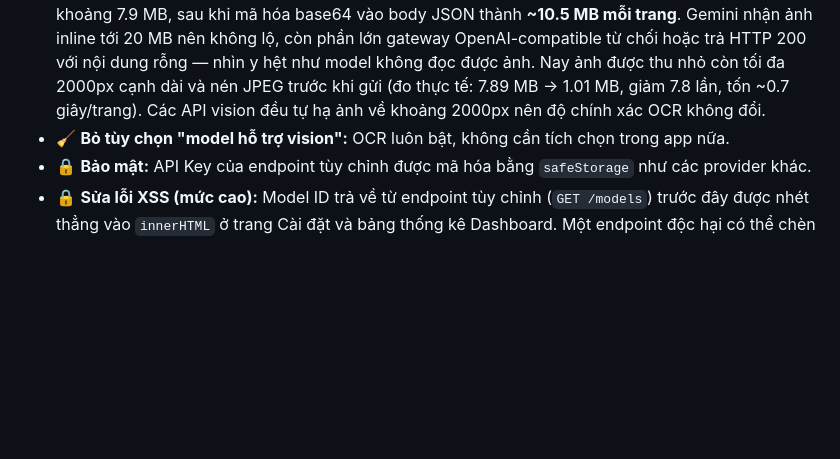
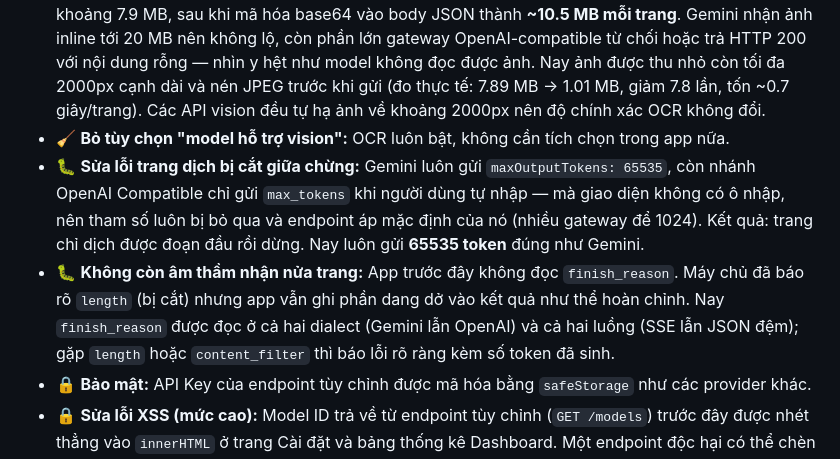
Before and after one commit to led14900/dich-thuat-ai, a Markdown page: README.md, the part around the change. Rendered like a GitHub page; blank space fills up the shorter version.

Commit message:
docs: ghi lại lỗi trang dịch bị cắt giữa chừng trong changelog v1.2.8

```diff
--- a/README.md
+++ b/README.md
@@ -69,6 +69,8 @@ curl https://api.airender.vn/v1/chat/completions -H "Authorization: Bearer YOUR_
 - 🐛 **Sửa lỗi trích xuất PDF ra trống (không báo lỗi):** Bộ đọc SSE trước đây chỉ xử lý dữ liệu khi gặp **dòng trống ngăn cách** giữa các event. Gemini luôn gửi dòng trống nên không lộ, nhưng nhiều gateway OpenAI-compatible gửi các dòng `data:` liền nhau — app dồn hết thành một chuỗi, `JSON.parse` thất bại và lỗi bị nuốt trong `catch` rỗng, khiến trang trả về **rỗng mà không báo lỗi**. Nay payload được flush ngay khi đã là JSON hoàn chỉnh. Đồng thời thêm nhánh xử lý cho server phớt lờ `stream: true` và trả JSON thường (cũng gây ra trống y hệt).
 - 🐛 **Sửa lỗi OCR file PDF ra trống:** Mỗi trang A4 render ở 300 DPI là 2480x3508 (8.7 MP) — PNG khoảng 7.9 MB, sau khi mã hóa base64 vào body JSON thành **~10.5 MB mỗi trang**. Gemini nhận ảnh inline tới 20 MB nên không lộ, còn phần lớn gateway OpenAI-compatible từ chối hoặc trả HTTP 200 với nội dung rỗng — nhìn y hệt như model không đọc được ảnh. Nay ảnh được thu nhỏ còn tối đa 2000px cạnh dài và nén JPEG trước khi gửi (đo thực tế: 7.89 MB → 1.01 MB, giảm 7.8 lần, tốn ~0.7 giây/trang). Các API vision đều tự hạ ảnh về khoảng 2000px nên độ chính xác OCR không đổi.
 - 🧹 **Bỏ tùy chọn "model hỗ trợ vision":** OCR luôn bật, không cần tích chọn trong app nữa.
+- 🐛 **Sửa lỗi trang dịch bị cắt giữa chừng:** Gemini luôn gửi `maxOutputTokens: 65535`, còn nhánh OpenAI Compatible chỉ gửi `max_tokens` khi người dùng tự nhập — mà giao diện không có ô nhập, nên tham số luôn bị bỏ qua và endpoint áp mặc định của nó (nhiều gateway để 1024). Kết quả: trang chỉ dịch được đoạn đầu rồi dừng. Nay luôn gửi **65535 token** đúng như Gemini.
+- 🐛 **Không còn âm thầm nhận nửa trang:** App trước đây không đọc `finish_reason`. Máy chủ đã báo rõ `length` (bị cắt) nhưng app vẫn ghi phần dang dở vào kết quả như thể hoàn chỉnh. Nay `finish_reason` được đọc ở cả hai dialect (Gemini lẫn OpenAI) và cả hai luồng (SSE lẫn JSON đệm); gặp `length` hoặc `content_filter` thì báo lỗi rõ ràng kèm số token đã sinh.
 - 🔒 **Bảo mật:** API Key của endpoint tùy chỉnh được mã hóa bằng `safeStorage` như các provider khác.
 - 🔒 **Sửa lỗi XSS (mức cao):** Model ID trả về từ endpoint tùy chỉnh (`GET /models`) trước đây được nhét thẳng vào `innerHTML` ở trang Cài đặt và bảng thống kê Dashboard. Một endpoint độc hại có thể chèn mã chạy trong renderer. Toàn bộ giá trị này giờ được escape qua helper dùng chung `UIManager.escapeHtml`.
 - 🐛 **Không còn xoá trắng model khi lưu:** Bấm "Lưu cài đặt" trước khi Xác thực (lúc dropdown model chưa được tải) trước đây ghi đè model đang dùng thành rỗng, làm hỏng cấu hình đang chạy. Giờ tự động giữ lại model đã lưu của nhà cung cấp đó.
```
